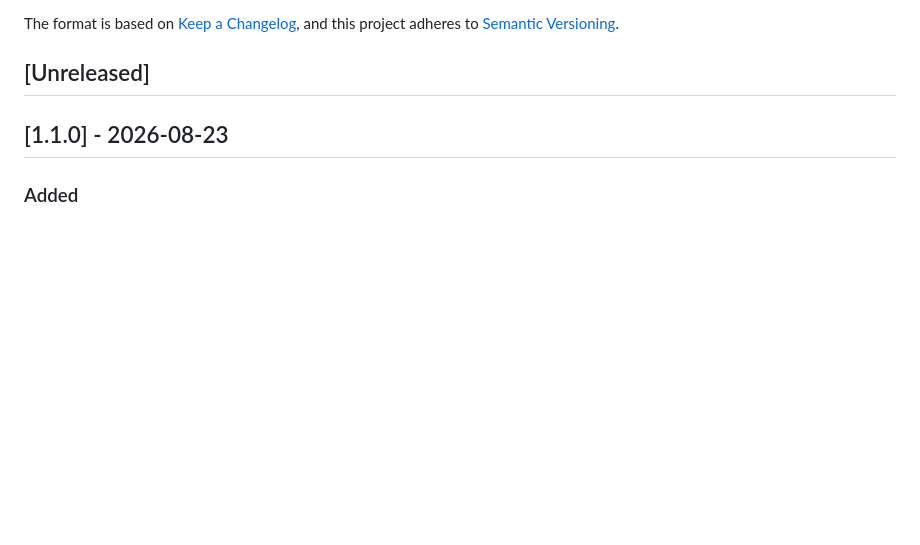
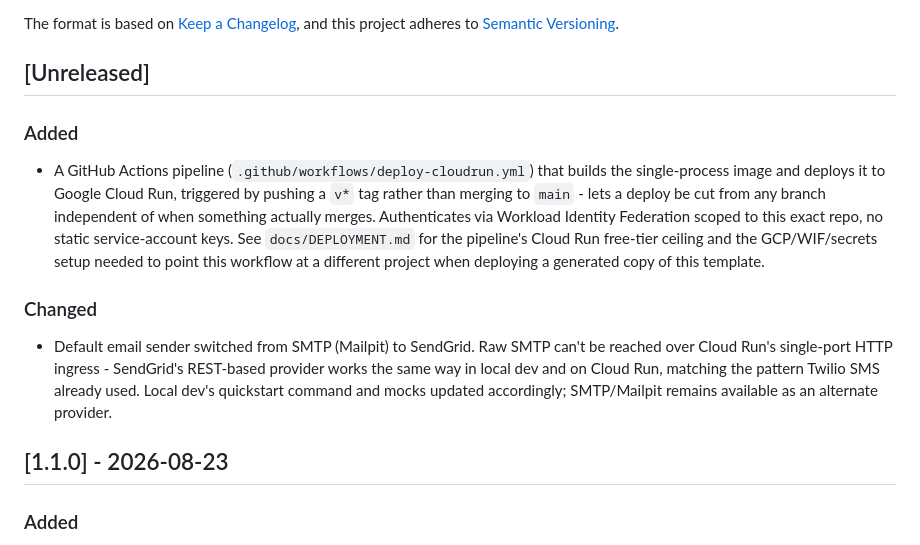
Before and after one commit to dgates82/angular-dotnet-auth-template, a Markdown page: CHANGELOG.md, the part around the change. GitHub-like rendering; blank space fills up the shorter version.

Commit message:
docs: add changelog entries for the Cloud Run deploy pipeline

```diff
--- a/CHANGELOG.md
+++ b/CHANGELOG.md
@@ -6,6 +6,27 @@ The format is based on [Keep a Changelog](https://keepachangelog.com/en/1.1.0/),
 and this project adheres to [Semantic Versioning](https://semver.org/spec/v2.0.0.html).
 
 ## [Unreleased]
+
+### Added
+
+- A GitHub Actions pipeline (`.github/workflows/deploy-cloudrun.yml`) that
+  builds the single-process image and deploys it to Google Cloud Run,
+  triggered by pushing a `v*` tag rather than merging to `main` - lets a
+  deploy be cut from any branch independent of when something actually
+  merges. Authenticates via Workload Identity Federation scoped to this
+  exact repo, no static service-account keys. See `docs/DEPLOYMENT.md` for
+  the pipeline's Cloud Run free-tier ceiling and the GCP/WIF/secrets setup
+  needed to point this workflow at a different project when deploying a
+  generated copy of this template.
+
+### Changed
+
+- Default email sender switched from SMTP (Mailpit) to SendGrid. Raw SMTP
+  can't be reached over Cloud Run's single-port HTTP ingress - SendGrid's
+  REST-based provider works the same way in local dev and on Cloud Run,
+  matching the pattern Twilio SMS already used. Local dev's quickstart
+  command and mocks updated accordingly; SMTP/Mailpit remains available as
+  an alternate provider.
 
 ## [1.1.0] - 2026-08-23
 
```
